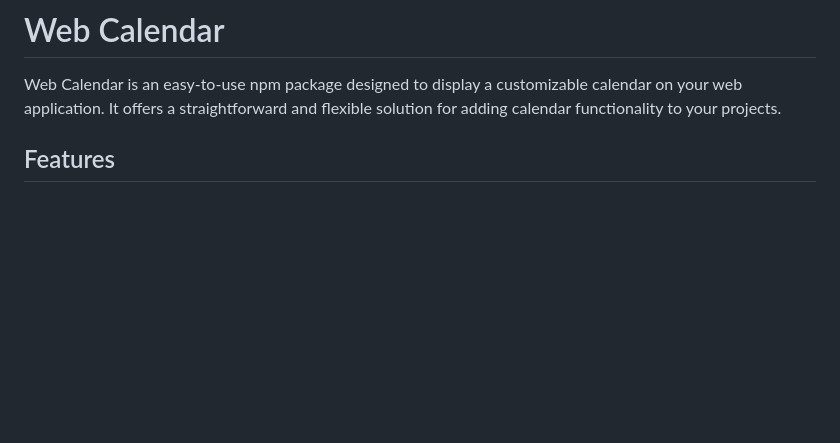
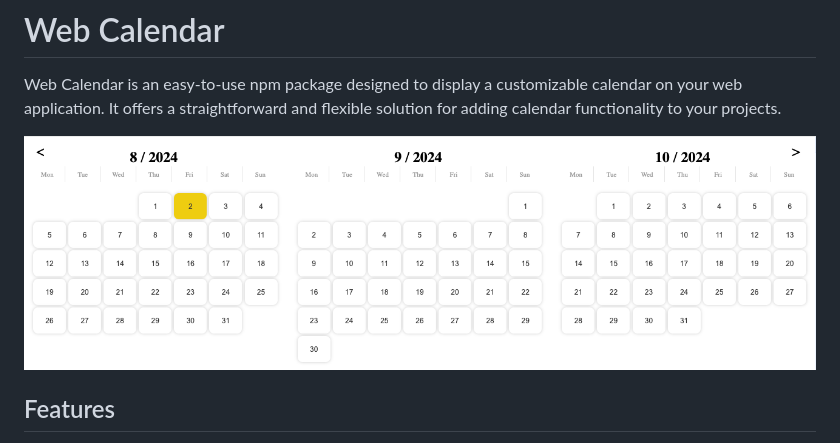
Before and after one commit to pararell/web-calendar, a Markdown page: README.md, the part around the change. GitHub-like rendering; pictures changed too: assets/web-calendar.png (added); blank space fills up the shorter version.

Commit message:
feat: add image to readme

```diff
--- a/README.md
+++ b/README.md
@@ -1,6 +1,8 @@
 # Web Calendar
 
 Web Calendar is an easy-to-use npm package designed to display a customizable calendar on your web application. It offers a straightforward and flexible solution for adding calendar functionality to your projects.
+
+![Web Calendar Example](assets/web-calendar.png)
 
 ## Features
 
```
